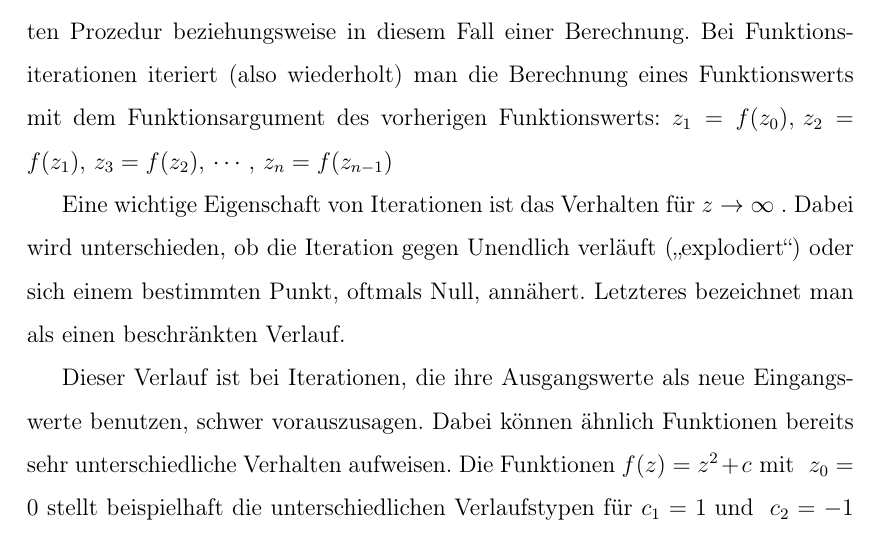
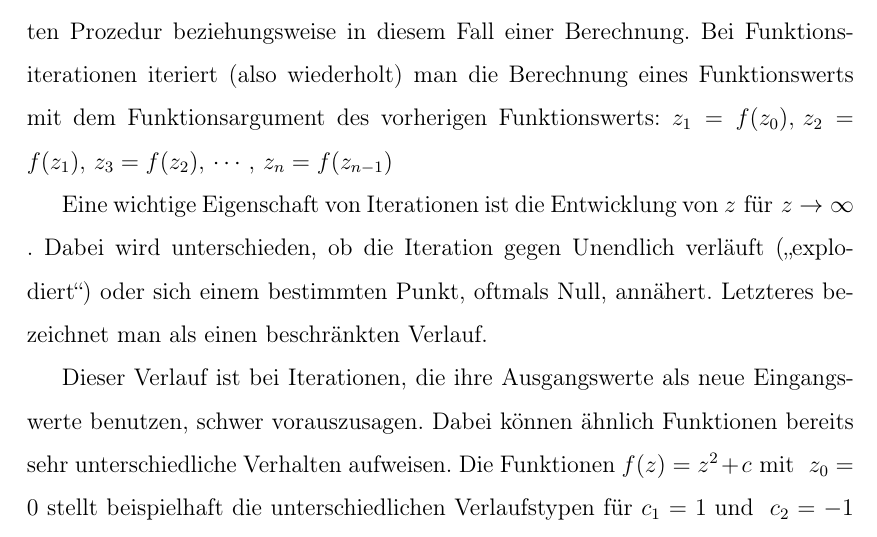
Before and after one commit to cderszteler/facharbeit, a LaTeX document (src/main.tex, which reads src/sections/priorknowledge/iterations.tex): part of page 6 of 8, cut so that both start at the same text. Compiled offline with pdfLaTeX.

Commit message:
Improve wording in iterations subsection

```diff
--- a/src/sections/priorknowledge/iterations.tex
+++ b/src/sections/priorknowledge/iterations.tex
@@ -7,7 +7,7 @@ Funktionswerts mit dem Funktionsargument des vorherigen Funktionswerts:
 \(z_1 = f(z_0),\, z_2 = f(z_1),\, z_3 = f(z_2),\, \cdots,\, z_n = f(z_{n-1})\)
 
 Eine wichtige Eigenschaft von
-Iterationen ist das Verhalten für \(z \to \infty\) .
+Iterationen ist die Entwicklung von \(z \text{ für } z \to \infty\) .
 Dabei wird unterschieden, ob die Iteration gegen Unendlich verläuft
 (\glqq explodiert\grqq ) oder sich einem bestimmten Punkt, oftmals Null, ann\"ahert.
 Letzteres bezeichnet man als einen beschränkten Verlauf.
```
